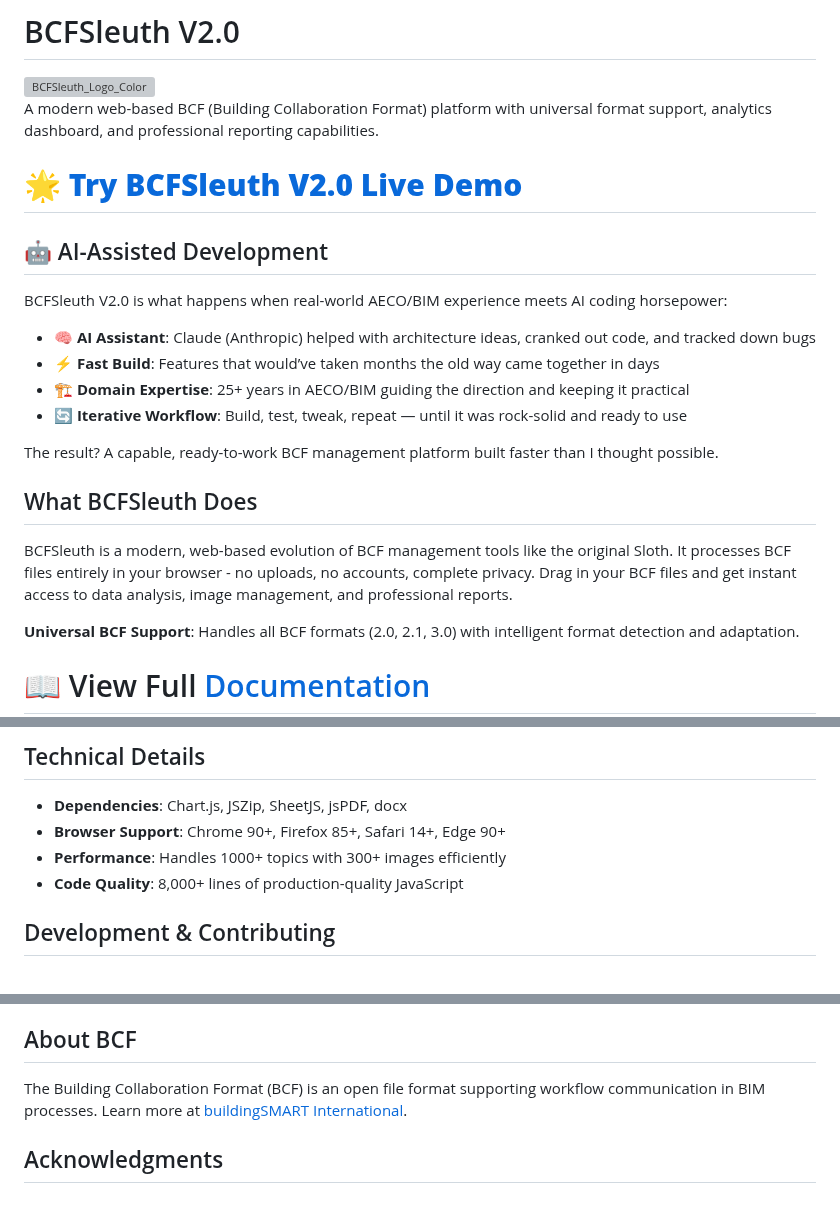
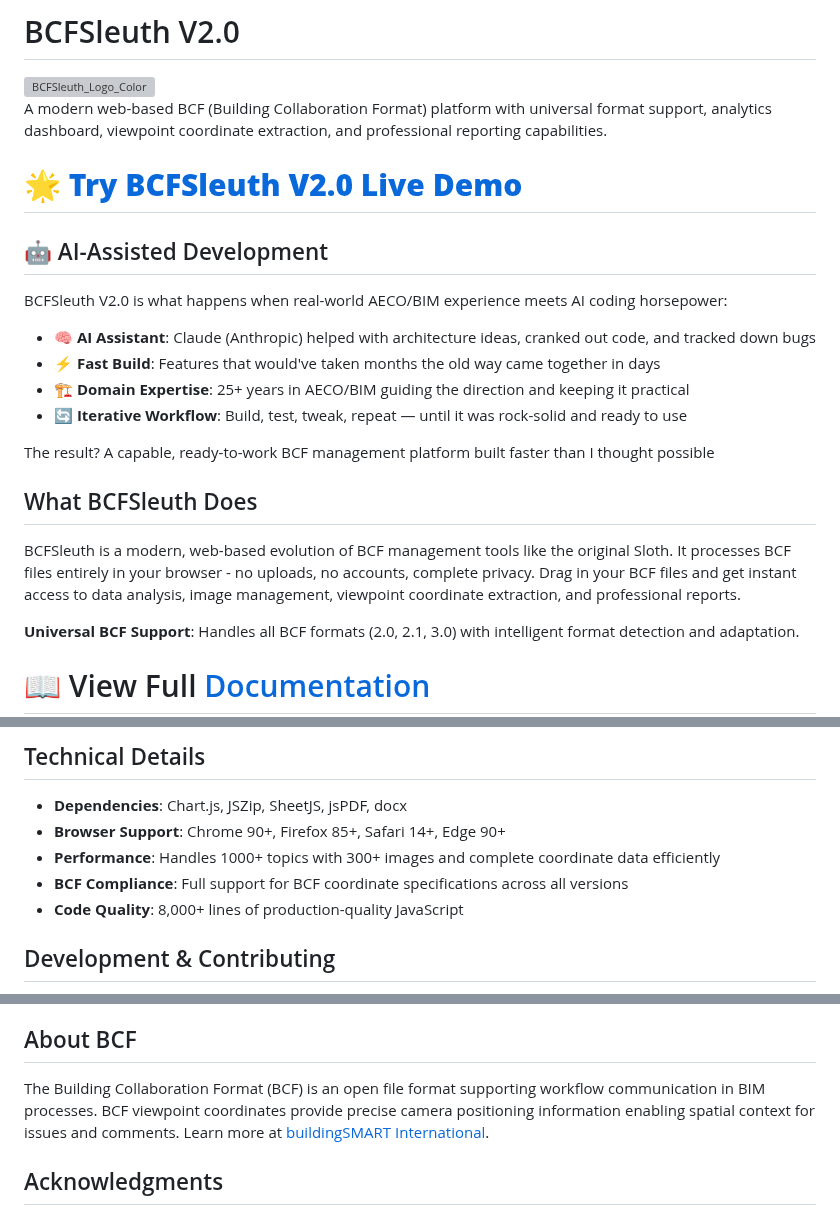
Before and after one commit to TheBIMsider/bcfsleuth, a Markdown page: README.md, 3 parts joined by grey strips. GitHub-like rendering; grey boxes are pictures that could not be loaded.

```diff
--- a/README.md
+++ b/README.md
@@ -2,7 +2,7 @@
 
 <img width="512" height="512" alt="BCFSleuth_Logo_Color" src="https://github.com/user-attachments/assets/fdd735de-e809-4736-a01c-0c054071b8e9" />
 
-A modern web-based BCF (Building Collaboration Format) platform with universal format support, analytics dashboard, and professional reporting capabilities.
+A modern web-based BCF (Building Collaboration Format) platform with universal format support, analytics dashboard, viewpoint coordinate extraction, and professional reporting capabilities.
 
 # 🌟 **[Try BCFSleuth V2.0 Live Demo](https://thebimsider.github.io/bcfsleuth/V02/)**
 
@@ -11,15 +11,15 @@ A modern web-based BCF (Building Collaboration Format) platform with universal f
 BCFSleuth V2.0 is what happens when real-world AECO/BIM experience meets AI coding horsepower:
 
 - **🧠 AI Assistant**: Claude (Anthropic) helped with architecture ideas, cranked out code, and tracked down bugs
-- **⚡ Fast Build**: Features that would’ve taken months the old way came together in days
+- **⚡ Fast Build**: Features that would've taken months the old way came together in days
 - **🏗️ Domain Expertise**: 25+ years in AECO/BIM guiding the direction and keeping it practical
 - **🔄 Iterative Workflow**: Build, test, tweak, repeat — until it was rock-solid and ready to use
 
-The result? A capable, ready-to-work BCF management platform built faster than I thought possible.
+The result? A capable, ready-to-work BCF management platform built faster than I thought possible
 
 ## What BCFSleuth Does
 
-BCFSleuth is a modern, web-based evolution of BCF management tools like the original Sloth. It processes BCF files entirely in your browser - no uploads, no accounts, complete privacy. Drag in your BCF files and get instant access to data analysis, image management, and professional reports.
+BCFSleuth is a modern, web-based evolution of BCF management tools like the original Sloth. It processes BCF files entirely in your browser - no uploads, no accounts, complete privacy. Drag in your BCF files and get instant access to data analysis, image management, viewpoint coordinate extraction, and professional reports.
 
 **Universal BCF Support**: Handles all BCF formats (2.0, 2.1, 3.0) with intelligent format detection and adaptation.
 
@@ -124,7 +132,8 @@ python -m http.server 8000
 
 - **Dependencies**: Chart.js, JSZip, SheetJS, jsPDF, docx
 - **Browser Support**: Chrome 90+, Firefox 85+, Safari 14+, Edge 90+
-- **Performance**: Handles 1000+ topics with 300+ images efficiently
+- **Performance**: Handles 1000+ topics with 300+ images and complete coordinate data efficiently
+- **BCF Compliance**: Full support for BCF coordinate specifications across all versions
 - **Code Quality**: 8,000+ lines of production-quality JavaScript
 
 ## Development & Contributing
@@ -139,7 +148,7 @@ We welcome contributions from the AECO community:
 
 ## About BCF
 
-The Building Collaboration Format (BCF) is an open file format supporting workflow communication in BIM processes. Learn more at [buildingSMART International](https://www.buildingsmart.org/standards/bsi-standards/bim-collaboration-format/).
+The Building Collaboration Format (BCF) is an open file format supporting workflow communication in BIM processes. BCF viewpoint coordinates provide precise camera positioning information enabling spatial context for issues and comments. Learn more at [buildingSMART International](https://www.buildingsmart.org/standards/bsi-standards/bim-collaboration-format/).
 
 ## Acknowledgments
 
```
Also changed, not shown: other parts of README.md (+18 -10 lines).
